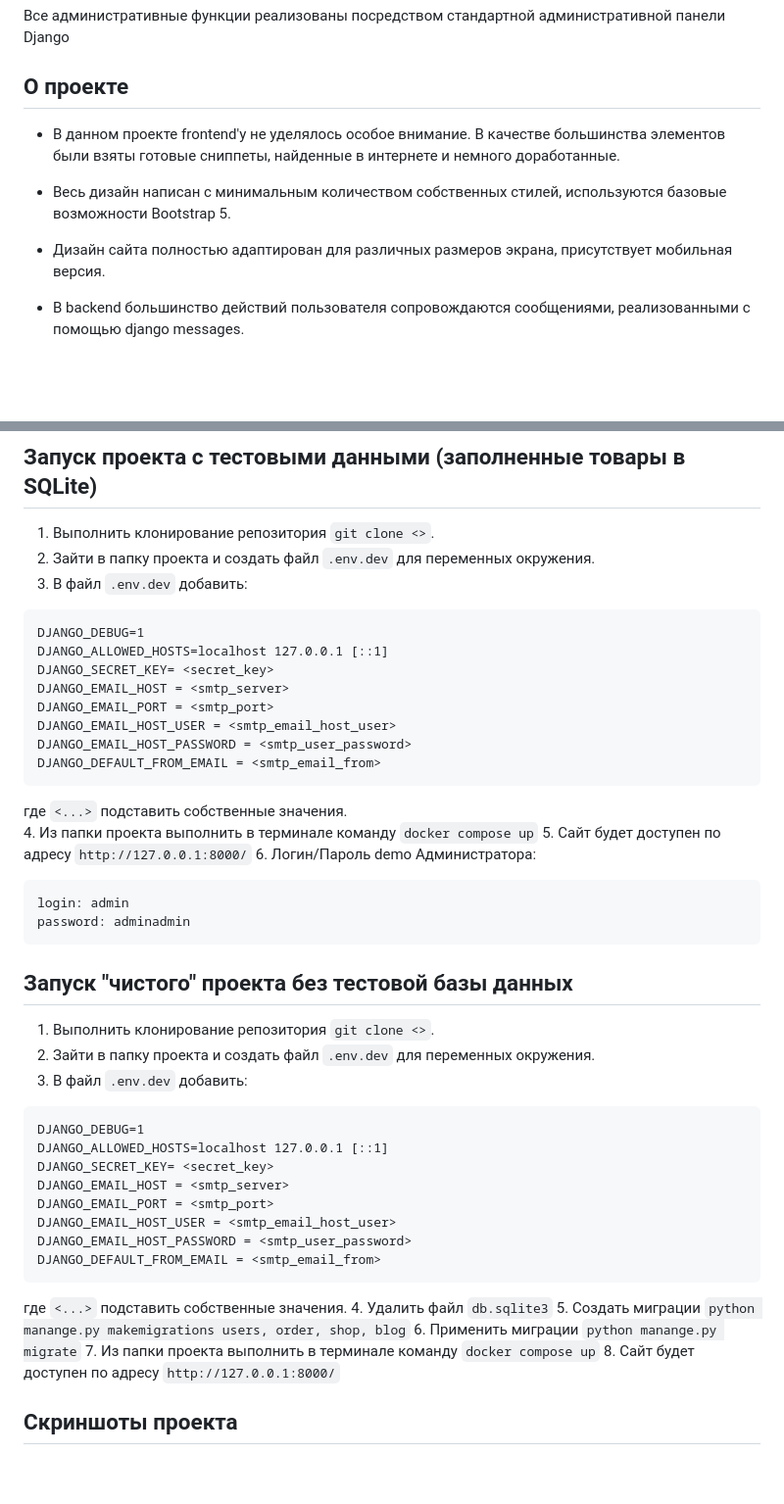
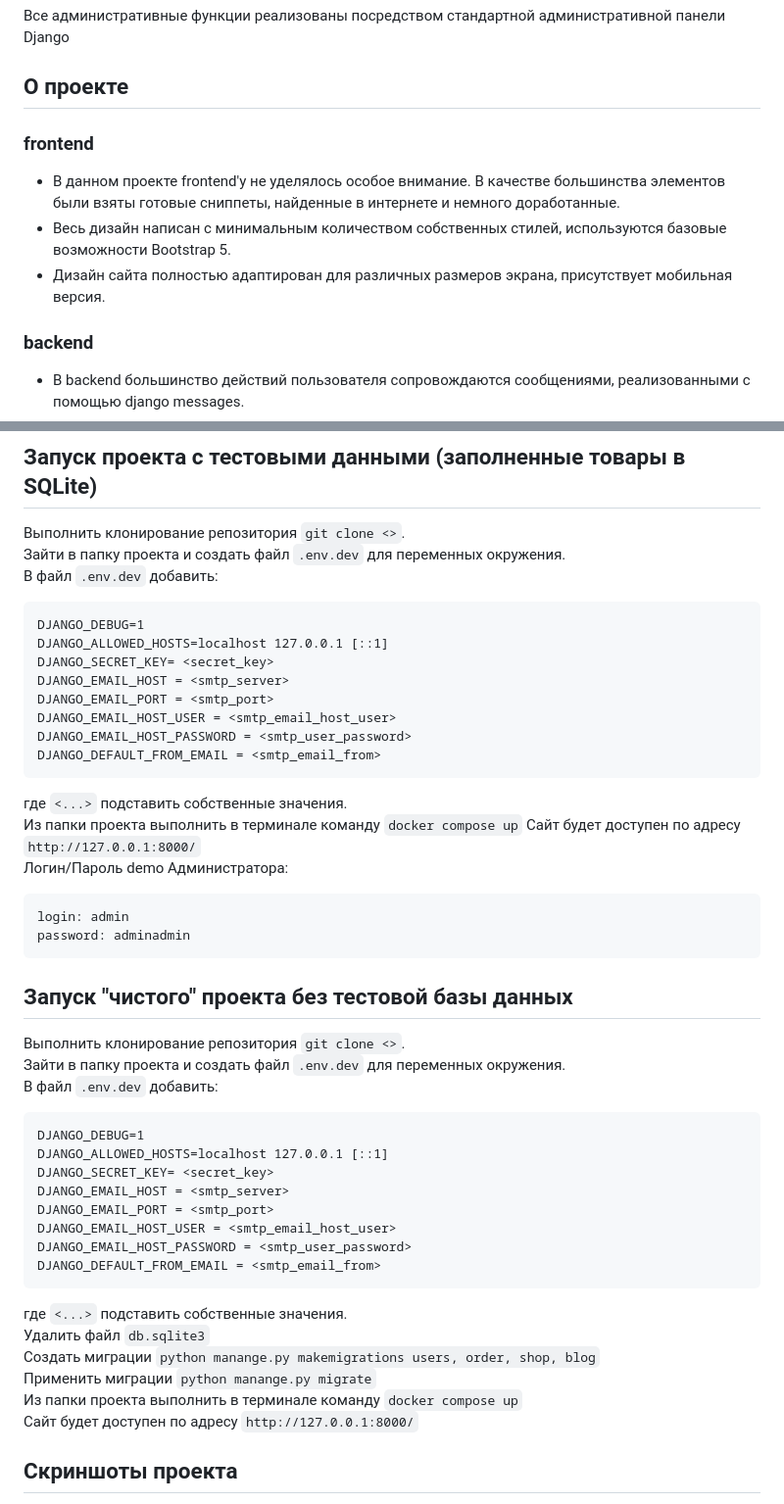
Before and after one commit to feuerwolf0/Django-Ecommerce-pet-project, a Markdown page: README.MD, 2 parts joined by grey strips. Shown: that part at 98% size. Drawn GitHub-style; blank space fills up the shorter version.

````diff
--- a/README.MD
+++ b/README.MD
@@ -36,10 +36,12 @@ Django-ecommerce - это pet-проект онлайн-магазина.
 Все административные функции реализованы посредством стандартной административной панели Django
 
 ## О проекте
+### frontend
 - В данном проекте frontend'у не уделялось особое внимание. В качестве большинства элементов были взяты готовые сниппеты, найденные в интернете и немного доработанные.
 - Весь дизайн написан с минимальным количеством собственных стилей, используются базовые возможности Bootstrap 5.
 - Дизайн сайта полностью адаптирован для различных размеров экрана, присутствует мобильная версия.
 
+### backend
 - В backend большинство действий пользователя сопровождаются сообщениями, реализованными с помощью django messages.
 - Корзина пользователя реализована в Django Сессиях. При выходе пользователя с сайта (logout) корзина сохраняется в базе данных. При авторизации пользователя, при наличии, корзина подгружается из базы данных.
 - Профили пользователя реализованы собственной моделью. При регистрации пользователя с помощью reciever создается модель Профиль на основе модели User (django). При редактировании профиля данные в модели users также изменяются.
@@ -50,9 +52,9 @@ Django-ecommerce - это pet-проект онлайн-магазина.
 - Для лайков также используется ajax и jquery.
 
 ## Запуск проекта с тестовыми данными (заполненные товары в SQLite)
-1. Выполнить клонирование репозитория ```git clone <>```.
-2. Зайти в папку проекта и создать файл ```.env.dev``` для переменных окружения.
-3. В файл ```.env.dev``` добавить:
+Выполнить клонирование репозитория ```git clone <>```.
+Зайти в папку проекта и создать файл ```.env.dev``` для переменных окружения.
+В файл ```.env.dev``` добавить:
 ```
 DJANGO_DEBUG=1
 DJANGO_ALLOWED_HOSTS=localhost 127.0.0.1 [::1]
@@ -64,9 +66,9 @@ DJANGO_EMAIL_HOST_PASSWORD = <smtp_user_password>
 DJANGO_DEFAULT_FROM_EMAIL = <smtp_email_from>
 ```
 где ```<...>``` подставить собственные значения.
-4. Из папки проекта выполнить в терминале команду ```docker compose up```
-5. Сайт будет доступен по адресу ```http://127.0.0.1:8000/```
-6. Логин/Пароль demo Администратора:
+Из папки проекта выполнить в терминале команду ```docker compose up```
+Сайт будет доступен по адресу ```http://127.0.0.1:8000/```
+Логин/Пароль demo Администратора:
 
 ```
 login: admin
@@ -75,9 +77,9 @@ password: adminadmin
 
 
 ## Запуск "чистого" проекта без тестовой базы данных
-1. Выполнить клонирование репозитория ```git clone <>```.
-2. Зайти в папку проекта и создать файл ```.env.dev``` для переменных окружения.
-3. В файл ```.env.dev``` добавить:
+Выполнить клонирование репозитория ```git clone <>```.
+Зайти в папку проекта и создать файл ```.env.dev``` для переменных окружения.
+В файл ```.env.dev``` добавить:
 ```
 DJANGO_DEBUG=1
 DJANGO_ALLOWED_HOSTS=localhost 127.0.0.1 [::1]
@@ -89,11 +91,11 @@ DJANGO_EMAIL_HOST_PASSWORD = <smtp_user_password>
 DJANGO_DEFAULT_FROM_EMAIL = <smtp_email_from>
 ```
 где ```<...>``` подставить собственные значения.
-4. Удалить файл ```db.sqlite3```
-5. Создать миграции ```python manange.py makemigrations users, order, shop, blog```
-6. Применить миграции ```python manange.py migrate```
-7. Из папки проекта выполнить в терминале команду ```docker compose up```
-8. Сайт будет доступен по адресу ```http://127.0.0.1:8000/```
+Удалить файл ```db.sqlite3```
+Создать миграции ```python manange.py makemigrations users, order, shop, blog```
+Применить миграции ```python manange.py migrate```
+Из папки проекта выполнить в терминале команду ```docker compose up```
+Сайт будет доступен по адресу ```http://127.0.0.1:8000/```
 
 ## Скриншоты проекта
 
````
